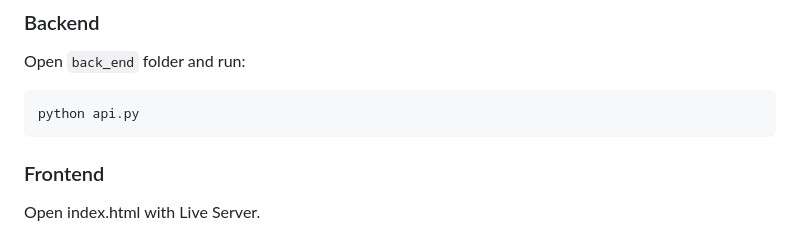
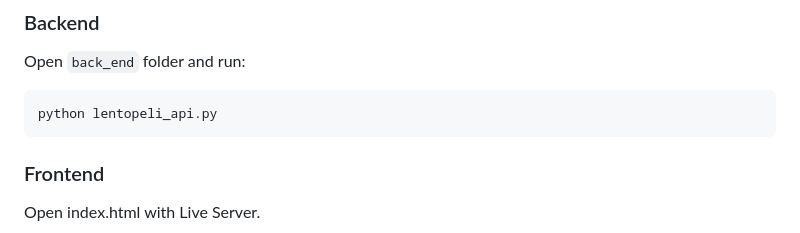
Before and after one commit to makuzaza/Fly_game, a Markdown page: README.md, the part around the change. Rendered like a GitHub page.

````diff
--- a/README.md
+++ b/README.md
@@ -53,7 +53,7 @@ CO₂ Flight Challenge Game is a Python-based educational game where the player
 Open `back_end` folder and run:
 
 ```bash
-python api.py
+python lentopeli_api.py
 ```
 ### Frontend
 Open index.html with Live Server.
````
